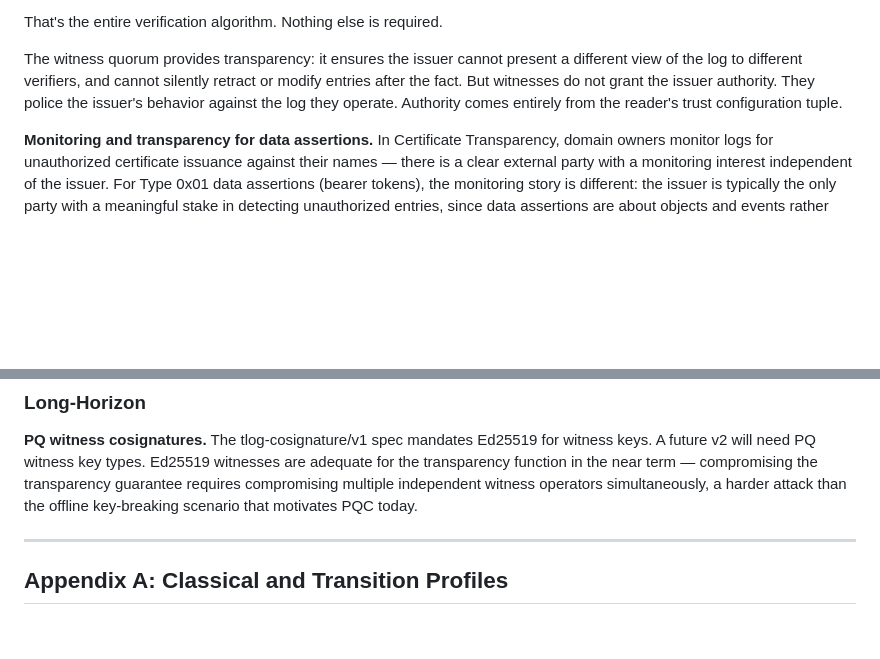
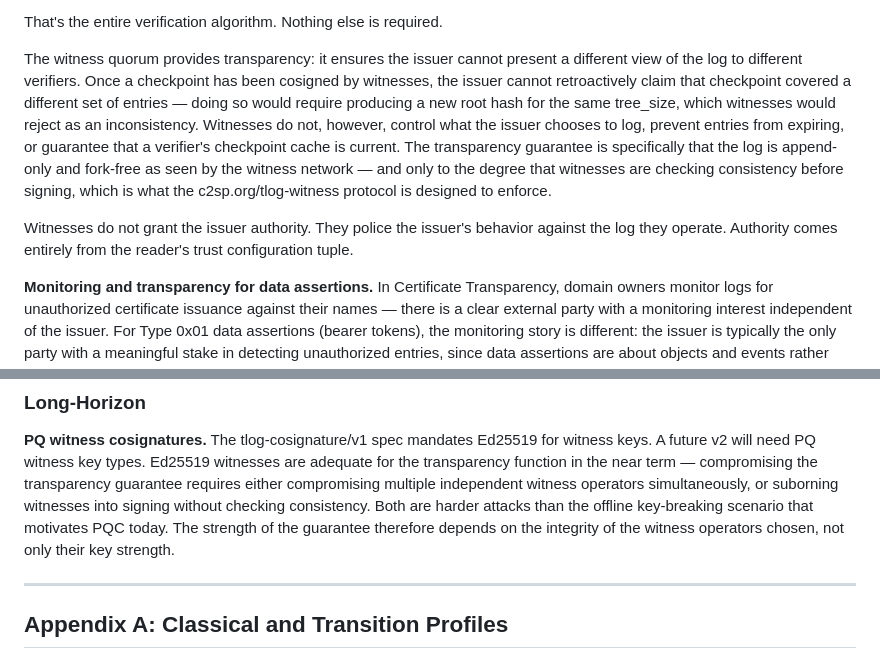
Before and after one commit to PeculiarVentures/mta-qr-demo, a Markdown page: SPEC.md, 2 parts joined by grey strips. GitHub-like rendering; blank space fills up the shorter version.

Commit message:
fix: correct overstatement of witness transparency guarantee
The trust model section said witnesses ensure the issuer 'cannot silently
retract or modify entries after the fact.' This overstates the guarantee
in the same way the Mode 2 description overstated its security properties.

What witnesses actually guarantee: the log is append-only and fork-free as
seen by the witness network. An issuer cannot claim a given tree_size covers
a different set of entries than what witnesses signed — that would require
a new root hash for the same tree_size, which witnesses reject as inconsistent.

What witnesses do not guarantee: control over what the issuer chooses to log,
prevention of entries expiring, or that a verifier's checkpoint cache is current.

Also: the open questions section noted that compromising the transparency
guarantee requires compromising multiple witness operators simultaneously.
Added the companion qualification: it also requires that witnesses are actually
checking consistency before signing, which is what c2sp.org/tlog-witness
enforces — the strength of the guarantee depends on witness operator integrity,
not only key strength.

```diff
--- a/SPEC.md
+++ b/SPEC.md
@@ -188,10 +188,20 @@ An assertion is valid if:
 That's the entire verification algorithm. Nothing else is required.
 
 The witness quorum provides transparency: it ensures the issuer cannot present
-a different view of the log to different verifiers, and cannot silently retract
-or modify entries after the fact. But witnesses do not grant the issuer
-authority. They police the issuer's behavior against the log they operate.
-Authority comes entirely from the reader's trust configuration tuple.
+a different view of the log to different verifiers. Once a checkpoint has been
+cosigned by witnesses, the issuer cannot retroactively claim that checkpoint
+covered a different set of entries — doing so would require producing a new
+root hash for the same tree_size, which witnesses would reject as an
+inconsistency. Witnesses do not, however, control what the issuer chooses to
+log, prevent entries from expiring, or guarantee that a verifier's checkpoint
+cache is current. The transparency guarantee is specifically that the log is
+append-only and fork-free as seen by the witness network — and only to the
+degree that witnesses are checking consistency before signing, which is what
+the c2sp.org/tlog-witness protocol is designed to enforce.
+
+Witnesses do not grant the issuer authority. They police the issuer's behavior
+against the log they operate. Authority comes entirely from the reader's trust
+configuration tuple.
 
 **Monitoring and transparency for data assertions.** In Certificate
 Transparency, domain owners monitor logs for unauthorized certificate issuance
@@ -1353,9 +1363,11 @@ protocol spec.
 **PQ witness cosignatures.** The tlog-cosignature/v1 spec mandates Ed25519 for
 witness keys. A future v2 will need PQ witness key types. Ed25519 witnesses are
 adequate for the transparency function in the near term — compromising the
-transparency guarantee requires compromising multiple independent witness
-operators simultaneously, a harder attack than the offline key-breaking scenario
-that motivates PQC today.
+transparency guarantee requires either compromising multiple independent witness
+operators simultaneously, or suborning witnesses into signing without checking
+consistency. Both are harder attacks than the offline key-breaking scenario
+that motivates PQC today. The strength of the guarantee therefore depends on
+the integrity of the witness operators chosen, not only their key strength.
 
 ---
 
```
